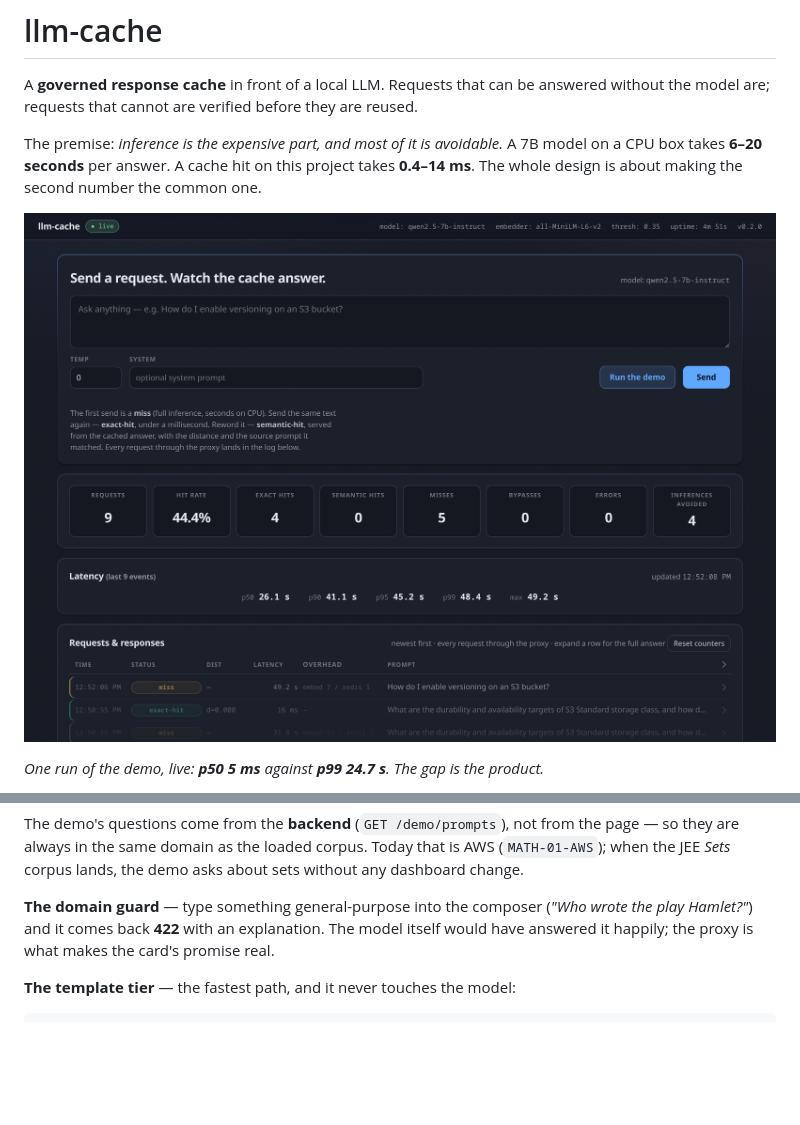
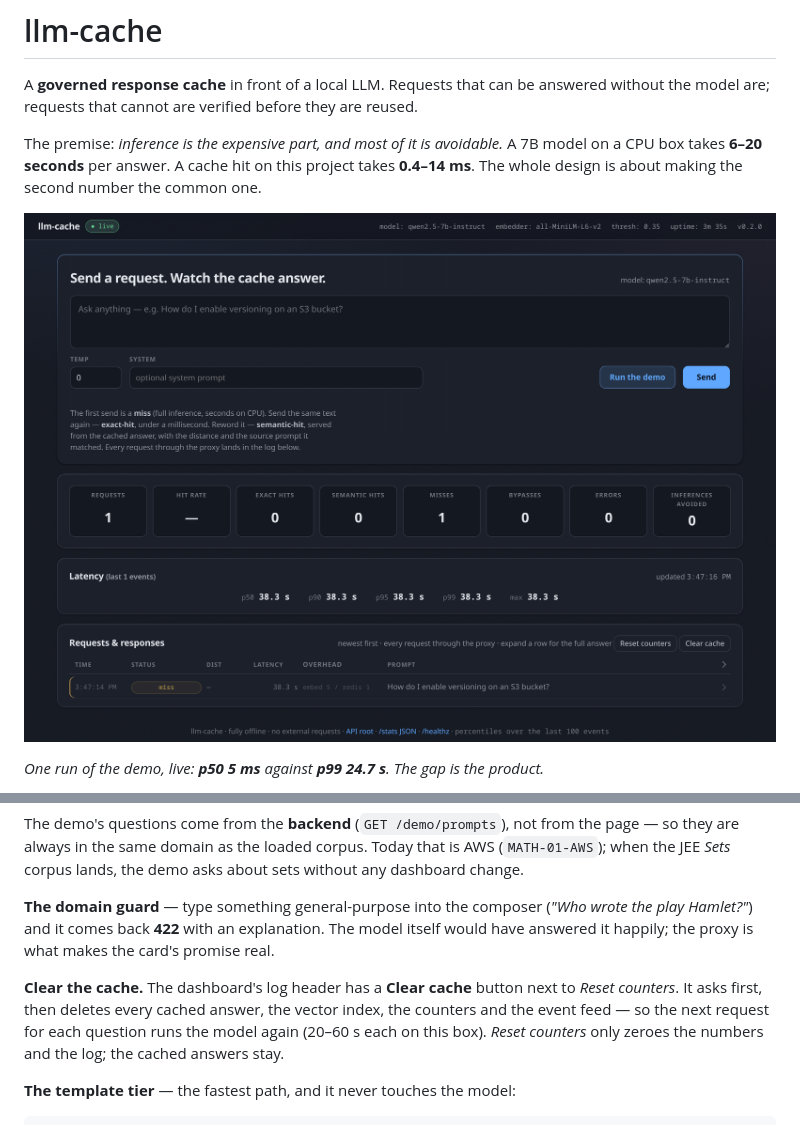
Before and after one commit to suman2280/llm-cache, a Markdown page: README.md, 2 parts joined by grey strips. GitHub-like rendering; pictures changed too: docs/images/dashboard.png; blank space fills up the shorter version.

````diff
--- a/README.md
+++ b/README.md
@@ -440,6 +440,11 @@ dashboard change.
 play Hamlet?"*) and it comes back **422** with an explanation. The model itself would have
 answered it happily; the proxy is what makes the card's promise real.
 
+**Clear the cache.** The dashboard's log header has a **Clear cache** button next to *Reset
+counters*. It asks first, then deletes every cached answer, the vector index, the counters and
+the event feed — so the next request for each question runs the model again (20–60 s each on
+this box). *Reset counters* only zeroes the numbers and the log; the cached answers stay.
+
 **The template tier** — the fastest path, and it never touches the model:
 
 ```bash
````
Also changed, not shown: docs/UI-CONTRACT.md (+14 -0 lines), 4 other files.
